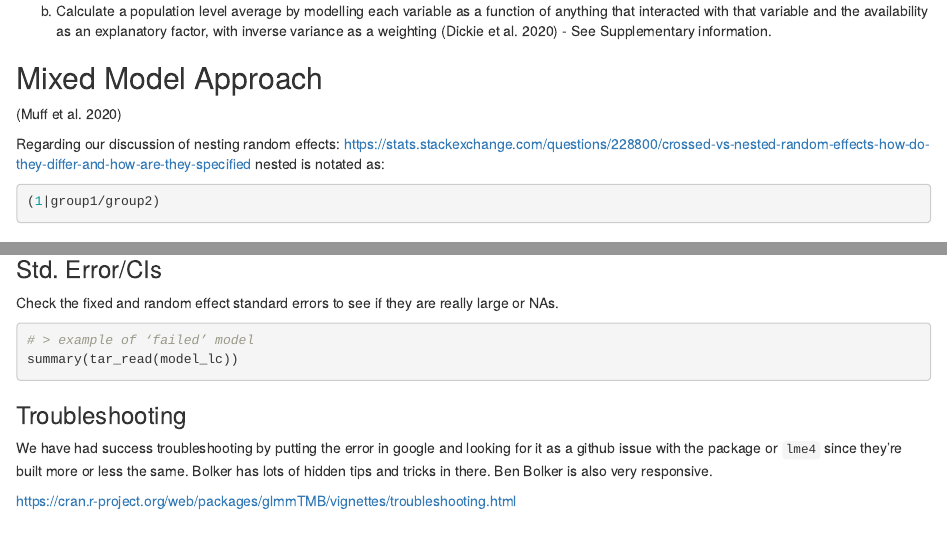
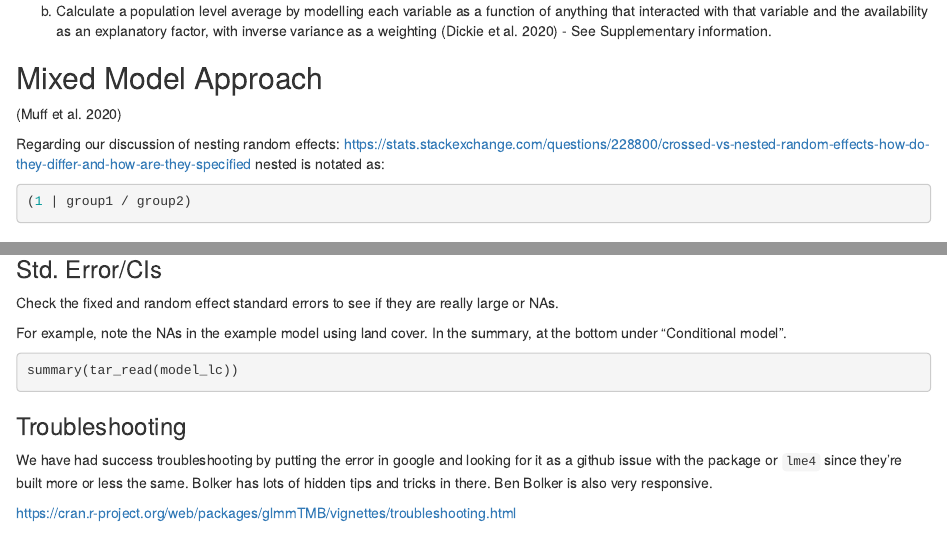
Before and after one commit to iSSA-guild/book, an R Markdown document (03-model.Rmd): the page in a window 1100 px wide, from 790 px down, and a second part further down, joined at a grey line. Rendered offline with R 4.5, knitr and Pandoc, with nearby package versions; the code chunks are not run, so their results and figures are left out; drawn as R Markdown's standard HTML page in place of the format the file asks for; badge pictures from the web are left out.

Commit message:
point to failed model's nas

````diff
--- a/03-model.Rmd
+++ b/03-model.Rmd
@@ -82,8 +82,10 @@ To calculate individual selection coefficients =  Fixed Effect + Random Effect
 
 Check the fixed and random effect standard errors to see if they are really large or NAs.
 
+For example, note the NAs in the example model using land cover. In
+the summary, at the bottom under "Conditional model".
+
 ```{r model_failed}
-# > example of ‘failed’ model
 summary(tar_read(model_lc))
 ```
 
````
Also changed, not shown: 03-model.Rmd (2 more changed lines).
